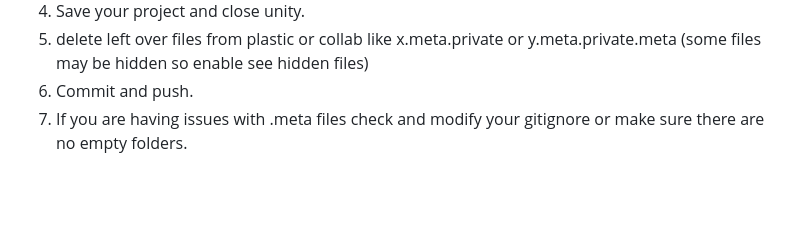
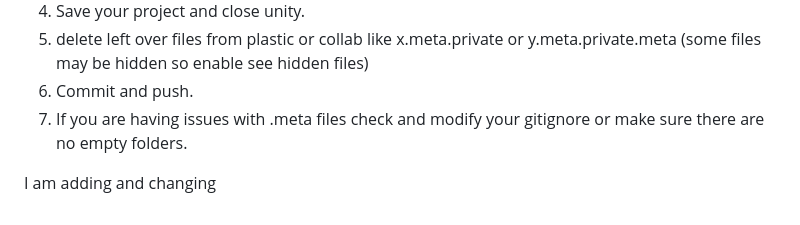
Before and after one commit to cwru-courses/ECSE-290-2023-Group-9, a Markdown page: README.md, the part around the change. Rendered like a GitHub page; blank space fills up the shorter version.

Commit message:
Updated README
I changed the readme

```diff
--- a/README.md
+++ b/README.md
@@ -50,3 +50,5 @@ This project was created using `2021.3.0f1`. When you open this project in Unity
 5. delete left over files from plastic or collab like x.meta.private or y.meta.private.meta (some files may be hidden so enable see hidden files)
 6. Commit and push.
 7. If you are having issues with .meta files check and modify your gitignore or make sure there are no empty folders.
+
+I am adding and changing
```
